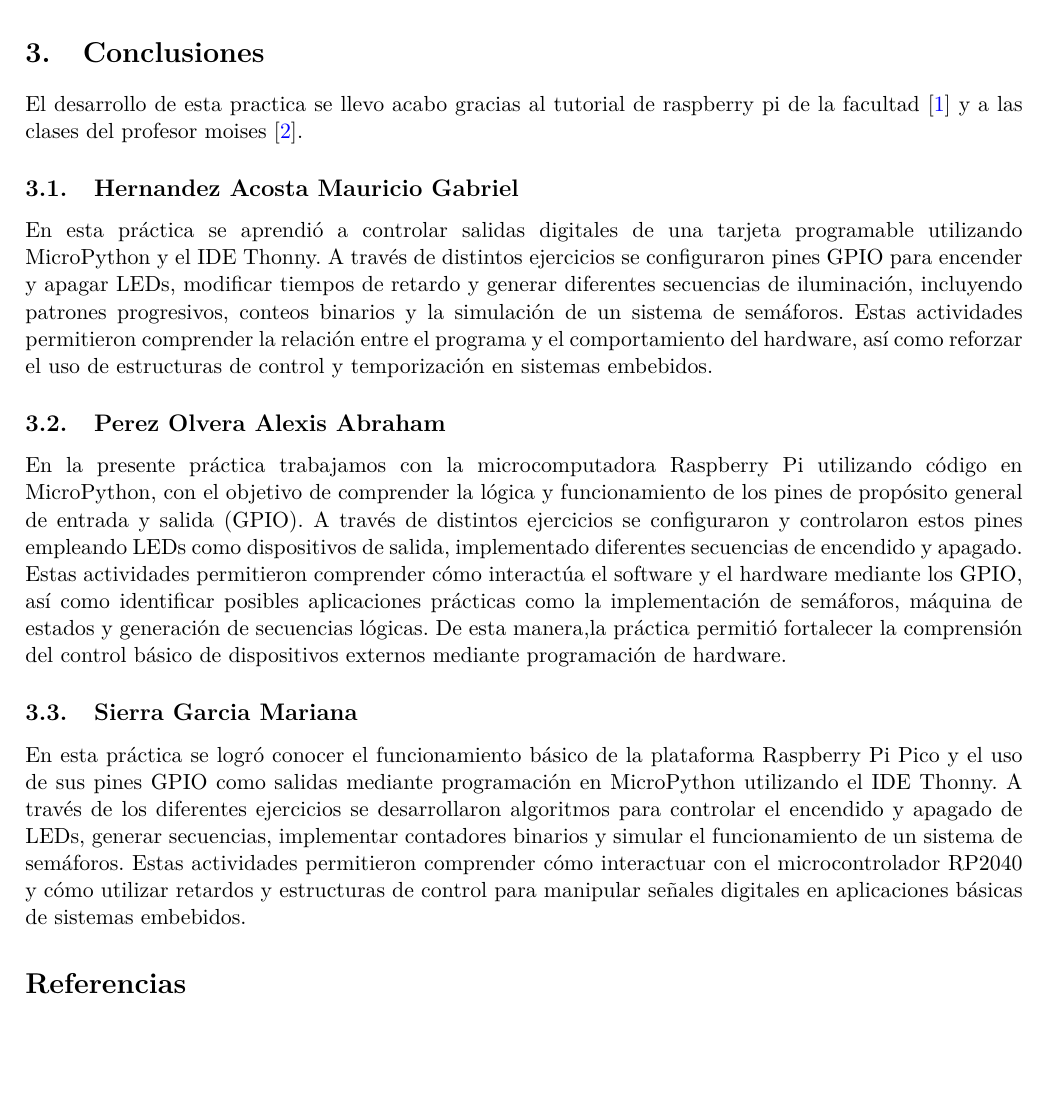
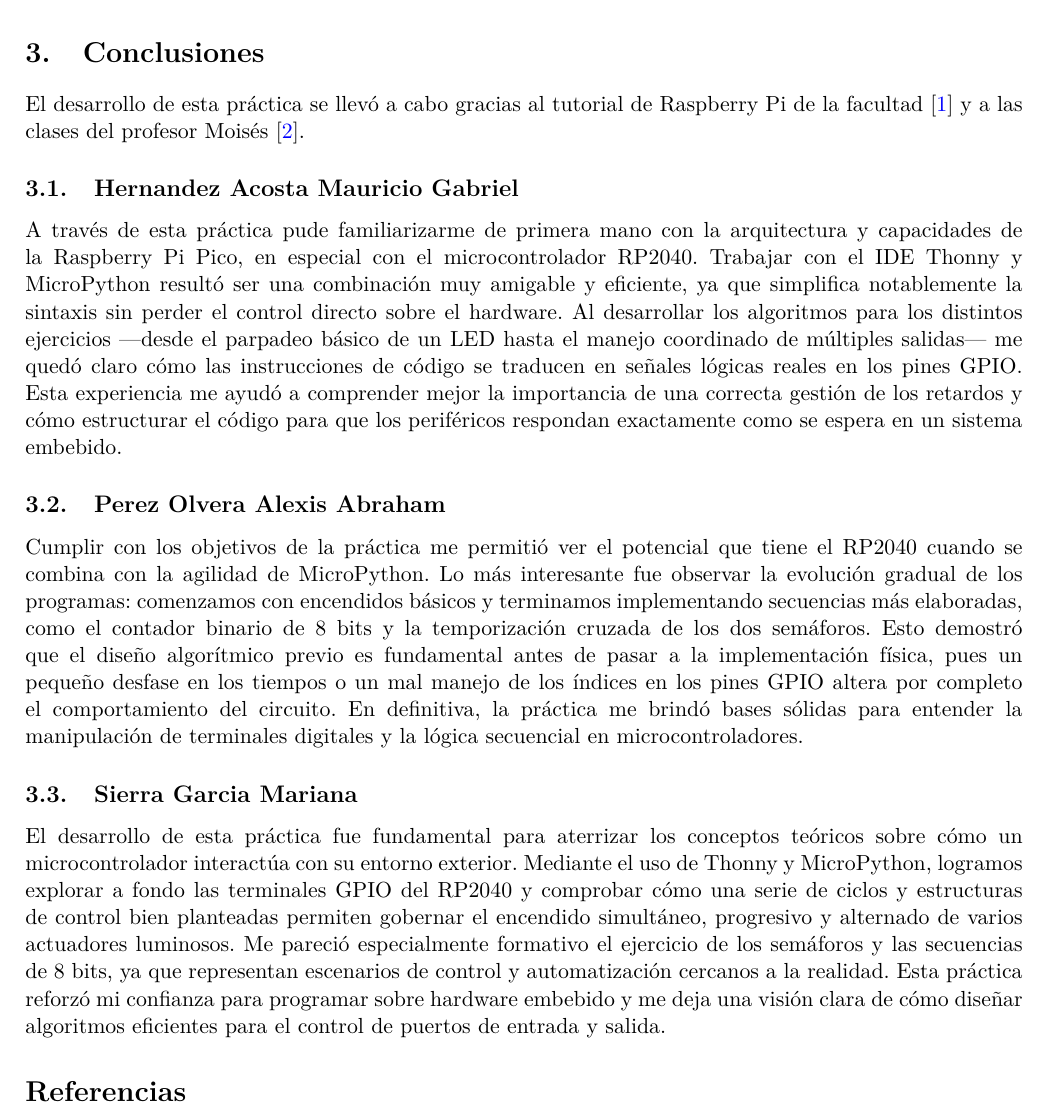
Before and after one commit to Alexisvop/PMicros, a LaTeX document (PLab/P3/main.tex, which reads PLab/P3/secciones/Conclusion.tex): part of page 22 of 22, cut so that both start at the same text, the shorter picture padded with empty space. Compiled offline with pdfLaTeX.

Commit message:
Last changes

```diff
--- a/PLab/P3/secciones/Conclusion.tex
+++ b/PLab/P3/secciones/Conclusion.tex
@@ -1,14 +1,12 @@
-
 \section{Conclusiones}
 
-El desarrollo de esta practica se llevo acabo gracias al tutorial de raspberry pi de la facultad \cite{FI_UNAM_Raspberry_2026} y a las clases del profesor moises \cite{Melendez_Reyes_2026}.
+El desarrollo de esta práctica se llevó a cabo gracias al tutorial de Raspberry Pi de la facultad \cite{FI_UNAM_Raspberry_2026} y a las clases del profesor Moisés \cite{Melendez_Reyes_2026}.
 
 \subsection{Hernandez Acosta Mauricio Gabriel}
-En esta práctica se aprendió a controlar salidas digitales de una tarjeta programable utilizando MicroPython y el IDE Thonny. A través de distintos ejercicios se configuraron pines GPIO para encender y apagar LEDs, modificar tiempos de retardo y generar diferentes secuencias de iluminación, incluyendo patrones progresivos, conteos binarios y la simulación de un sistema de semáforos. Estas actividades permitieron comprender la relación entre el programa y el comportamiento del hardware, así como reforzar el uso de estructuras de control y temporización en sistemas embebidos.
+A través de esta práctica pude familiarizarme de primera mano con la arquitectura y capacidades de la Raspberry Pi Pico, en especial con el microcontrolador RP2040. Trabajar con el IDE Thonny y MicroPython resultó ser una combinación muy amigable y eficiente, ya que simplifica notablemente la sintaxis sin perder el control directo sobre el hardware. Al desarrollar los algoritmos para los distintos ejercicios —desde el parpadeo básico de un LED hasta el manejo coordinado de múltiples salidas— me quedó claro cómo las instrucciones de código se traducen en señales lógicas reales en los pines GPIO. Esta experiencia me ayudó a comprender mejor la importancia de una correcta gestión de los retardos y cómo estructurar el código para que los periféricos respondan exactamente como se espera en un sistema embebido.
 
 \subsection{Perez Olvera Alexis Abraham}
-En la presente práctica trabajamos con la microcomputadora Raspberry Pi utilizando código en MicroPython, con el objetivo de comprender la lógica y funcionamiento de los pines de propósito general de entrada y salida (GPIO). A través de distintos ejercicios se configuraron y controlaron estos pines empleando LEDs como dispositivos de salida, implementado diferentes secuencias de encendido y apagado.
-Estas actividades permitieron comprender cómo interactúa el software y el hardware mediante los GPIO, así como identificar posibles aplicaciones prácticas como la implementación de semáforos, máquina de estados y generación de secuencias lógicas. De esta manera,la práctica permitió fortalecer la comprensión del control básico de dispositivos externos mediante programación de hardware.
+Cumplir con los objetivos de la práctica me permitió ver el potencial que tiene el RP2040 cuando se combina con la agilidad de MicroPython. Lo más interesante fue observar la evolución gradual de los programas: comenzamos con encendidos básicos y terminamos implementando secuencias más elaboradas, como el contador binario de 8 bits y la temporización cruzada de los dos semáforos. Esto demostró que el diseño algorítmico previo es fundamental antes de pasar a la implementación física, pues un pequeño desfase en los tiempos o un mal manejo de los índices en los pines GPIO altera por completo el comportamiento del circuito. En definitiva, la práctica me brindó bases sólidas para entender la manipulación de terminales digitales y la lógica secuencial en microcontroladores.
 
 \subsection{Sierra Garcia Mariana}
-En esta práctica se logró conocer el funcionamiento básico de la plataforma Raspberry Pi Pico y el uso de sus pines GPIO como salidas mediante programación en MicroPython utilizando el IDE Thonny. A través de los diferentes ejercicios se desarrollaron algoritmos para controlar el encendido y apagado de LEDs, generar secuencias, implementar contadores binarios y simular el funcionamiento de un sistema de semáforos. Estas actividades permitieron comprender cómo interactuar con el microcontrolador RP2040 y cómo utilizar retardos y estructuras de control para manipular señales digitales en aplicaciones básicas de sistemas embebidos.
+El desarrollo de esta práctica fue fundamental para aterrizar los conceptos teóricos sobre cómo un microcontrolador interactúa con su entorno exterior. Mediante el uso de Thonny y MicroPython, logramos explorar a fondo las terminales GPIO del RP2040 y comprobar cómo una serie de ciclos y estructuras de control bien planteadas permiten gobernar el encendido simultáneo, progresivo y alternado de varios actuadores luminosos. Me pareció especialmente formativo el ejercicio de los semáforos y las secuencias de 8 bits, ya que representan escenarios de control y automatización cercanos a la realidad. Esta práctica reforzó mi confianza para programar sobre hardware embebido y me deja una visión clara de cómo diseñar algoritmos eficientes para el control de puertos de entrada y salida.
```
Also changed, not shown: PLab/P3/secciones/Objetivo.tex (+1 -2 lines), 1 other file.
